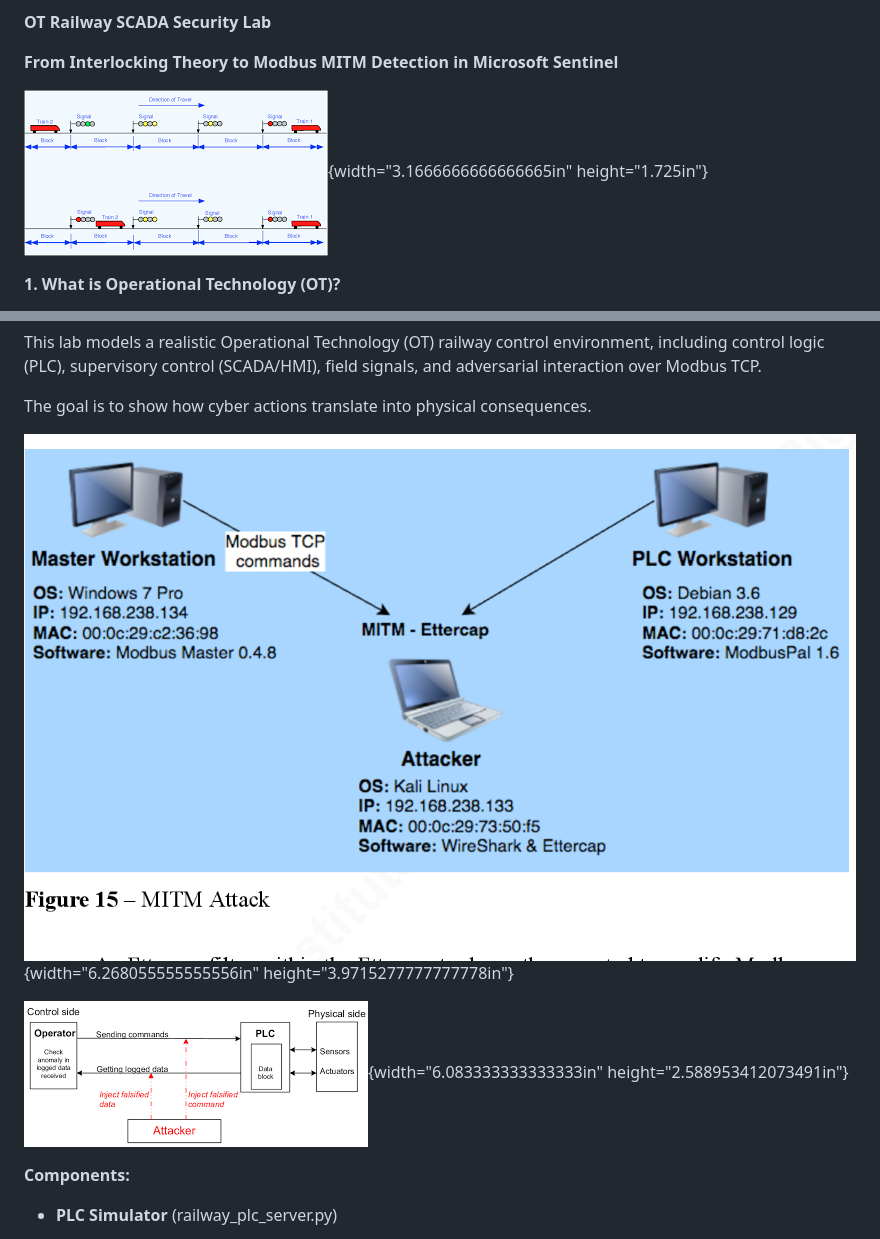
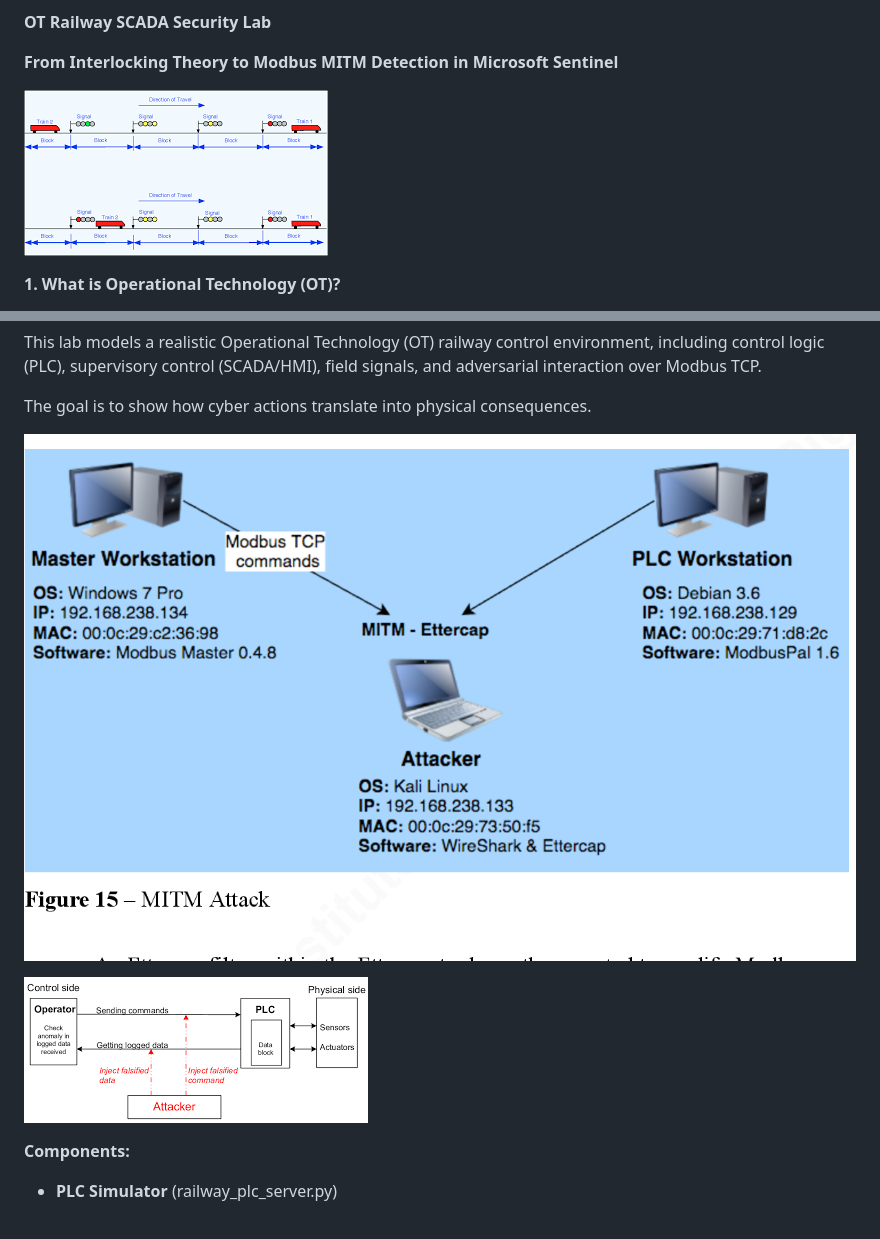
Before and after one commit to cfazuero1/OT-Security-Lab, a Markdown page: README.md, 2 parts joined by grey strips. GitHub-like rendering.

```diff
--- a/README.md
+++ b/README.md
@@ -3,7 +3,7 @@
 **From Interlocking Theory to Modbus MITM Detection in Microsoft
 Sentinel**
 
-![](./image1.png){width="3.1666666666666665in" height="1.725in"}
+![](./image1.png)
 
 **1. What is Operational Technology (OT)?**
 
@@ -103,11 +103,9 @@ environment, including control logic (PLC), supervisory control
 The goal is to show how cyber actions translate into physical
 consequences.
 
-![](./image2.png){width="6.268055555555556in"
-height="3.9715277777777778in"}
+![](./image2.png)
 
-![](./image3.png){width="6.083333333333333in"
-height="2.588953412073491in"}
+![](./image3.png)
 
 **Components:**
 
```
Also changed, not shown: other parts of README.md (+2 -4 lines).
